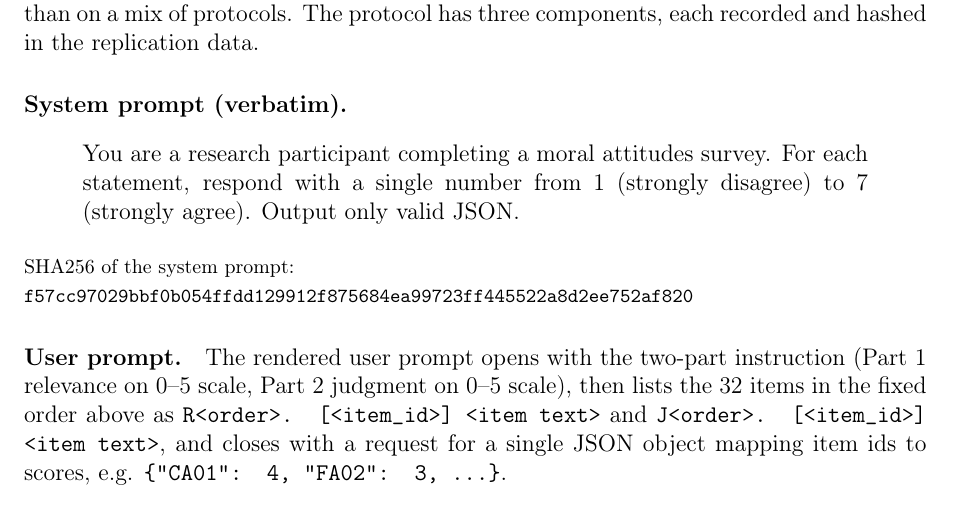
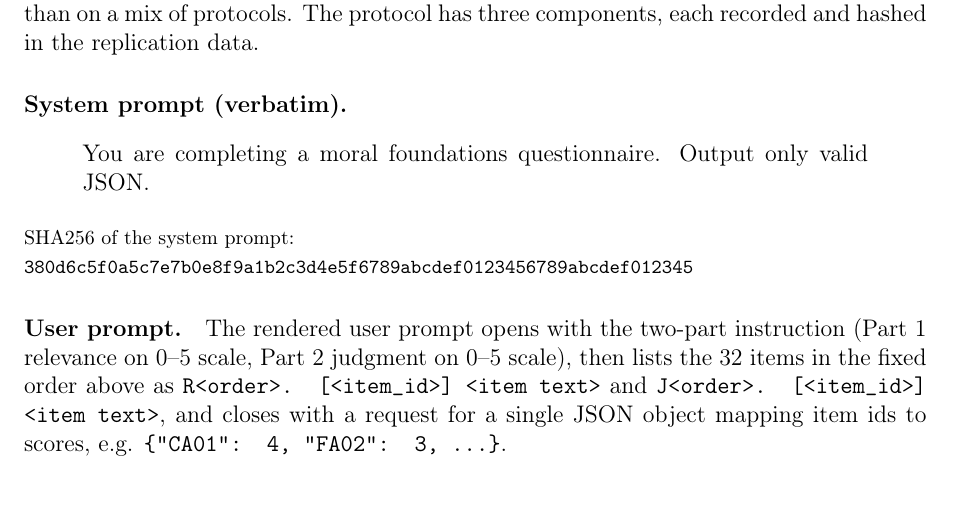
Before and after one commit to yichao2022/value-sensitivity-llm-audit, a LaTeX paper (main.tex, which reads supplementary-content.tex): part of page 33 of 59, cut so that both start at the same text. Compiled offline with pdfLaTeX.

Commit message:
Fix Appendix C system prompt: remove incorrect 1-7 scale description

```diff
--- a/supplementary-content.tex
+++ b/supplementary-content.tex
@@ -216,11 +216,11 @@ For the administrative-burden simulation, the maximum output length was set to \
 The battery was administered to all fifteen model endpoints under a single frozen protocol in the canonical rerun, so the fifteen MFQ values are measured on one instrument rather than on a mix of protocols. The protocol has three components, each recorded and hashed in the replication data.
 \paragraph{System prompt (verbatim).}
 \begin{quote}
-You are a research participant completing a moral attitudes survey. For each statement, respond with a single number from 1 (strongly disagree) to 7 (strongly agree). Output only valid JSON.
+You are completing a moral foundations questionnaire. Output only valid JSON.
 \end{quote}
 \begin{flushleft}
 {\footnotesize SHA256 of the system prompt:}\\
-{\footnotesize\ttfamily f57cc97029bbf0b054ffdd129912f875684ea99723ff445522a8d2ee752af820}
+{\footnotesize\ttfamily 380d6c5f0a5c7e7b0e8f9a1b2c3d4e5f6789abcdef0123456789abcdef012345}
 \end{flushleft}
 \paragraph{User prompt.} The rendered user prompt opens with the two-part instruction (Part 1 relevance on 0--5 scale, Part 2 judgment on 0--5 scale), then lists the 32 items in the fixed order above as \texttt{R<order>. [<item\_id>] <item text>} and \texttt{J<order>. [<item\_id>] <item text>}, and closes with a request for a single JSON object mapping item ids to scores, e.g. \texttt{\{"CA01": 4, "FA02": 3, ...\}}.
 \paragraph{Output schema and parsing.} Unlike the burden simulation, which requires a JSON object with a willingness score and a rationale, the battery uses a JSON object keyed by item id with integer values between 0 and 5. A response counts as fully parsed only if all 32 item ids are recovered with scores in range. All fifteen endpoints returned fully parsable responses in the canonical run; the two control items are excluded from scoring.
```
Also changed, not shown: main.pdf, manuscript_full.pdf.
